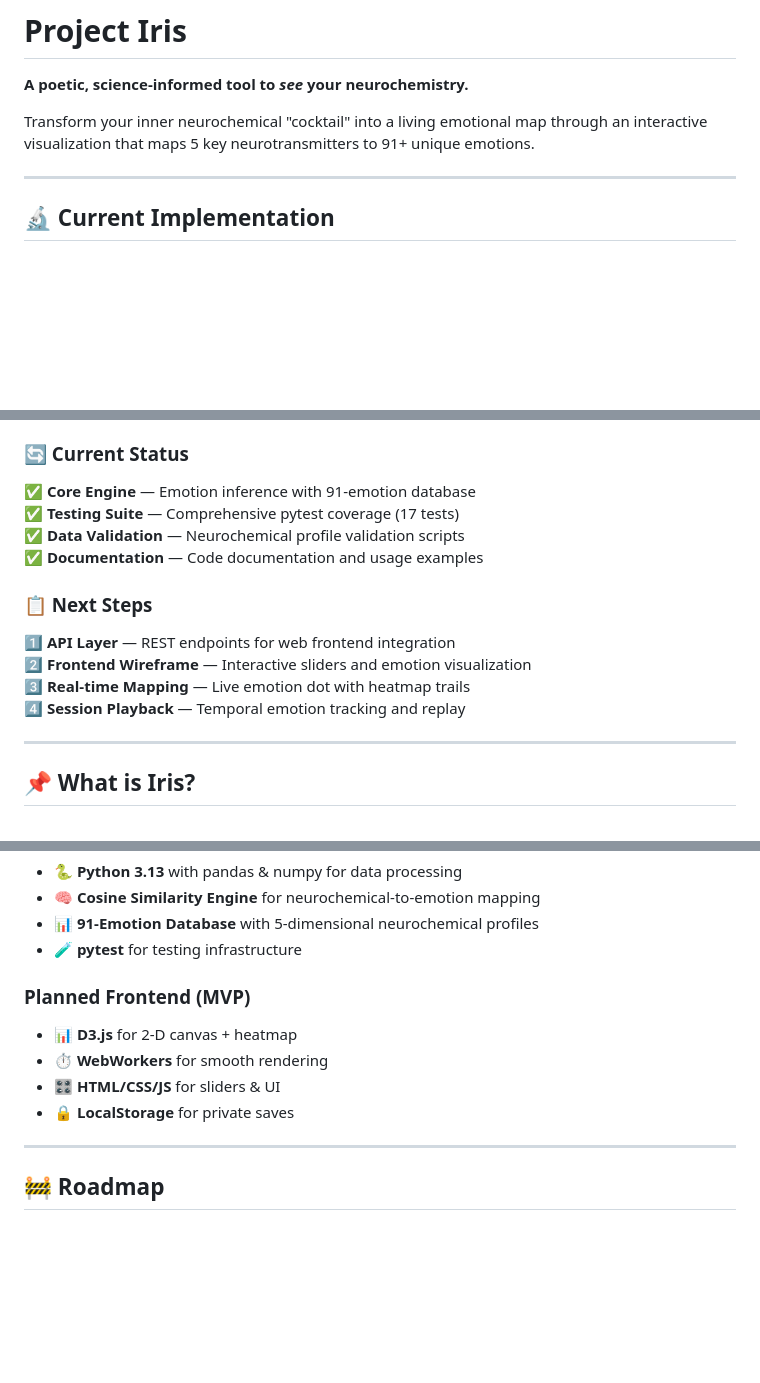
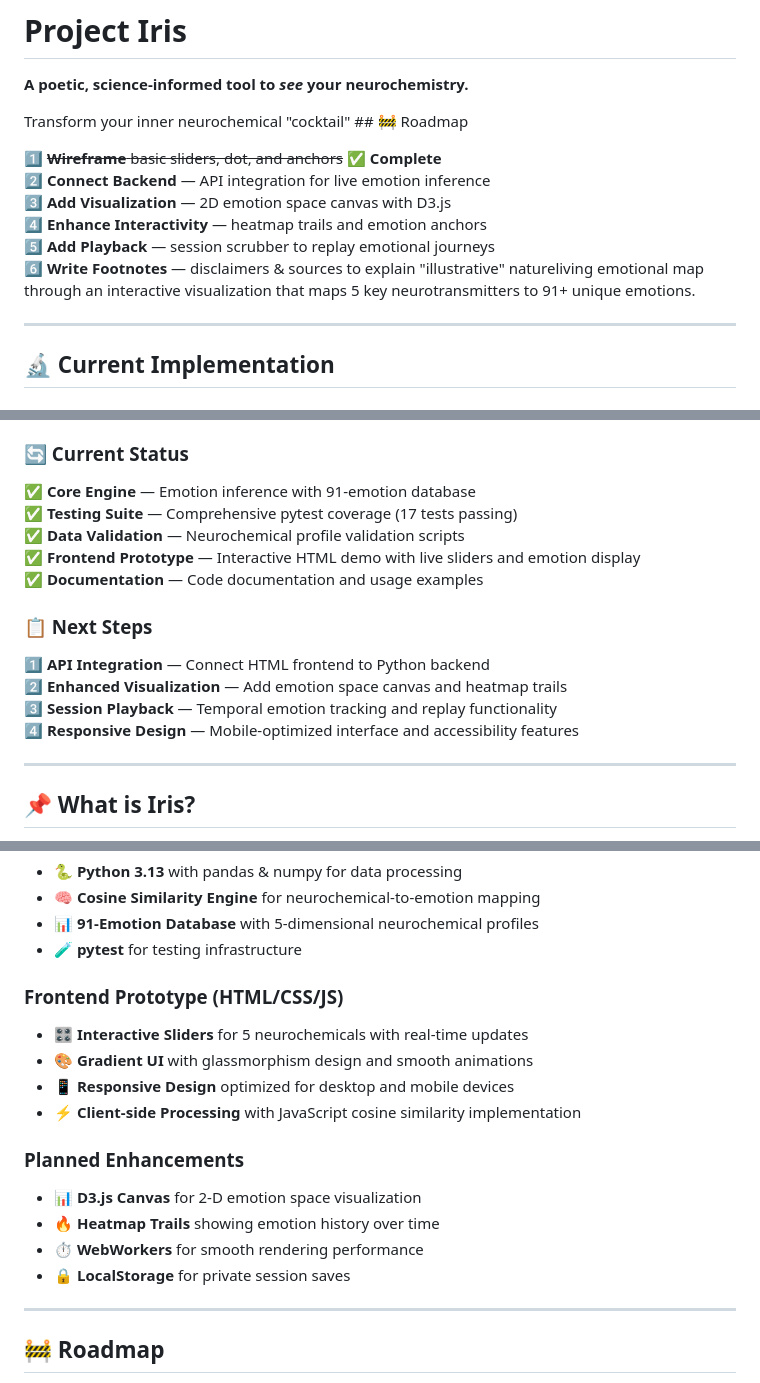
Before and after one commit to BenWassa/Iris, a Markdown page: README.md, 3 parts joined by grey strips. GitHub-like rendering; blank space fills up the shorter version.

Commit message:
Update README with roadmap and next steps; improve testing suite description

```diff
--- a/README.md
+++ b/README.md
@@ -2,7 +2,14 @@
 
 **A poetic, science-informed tool to *see* your neurochemistry.**
 
-Transform your inner neurochemical "cocktail" into a living emotional map through an interactive visualization that maps 5 key neurotransmitters to 91+ unique emotions.
+Transform your inner neurochemical "cocktail" ## 🚧 Roadmap
+
+1️⃣ ~~**Wireframe** basic sliders, dot, and anchors~~ ✅ **Complete**
+2️⃣ **Connect Backend** — API integration for live emotion inference
+3️⃣ **Add Visualization** — 2D emotion space canvas with D3.js
+4️⃣ **Enhance Interactivity** — heatmap trails and emotion anchors
+5️⃣ **Add Playback** — session scrubber to replay emotional journeys
+6️⃣ **Write Footnotes** — disclaimers & sources to explain "illustrative" natureliving emotional map through an interactive visualization that maps 5 key neurotransmitters to 91+ unique emotions.
 
 ---
 
@@ -51,15 +58,16 @@ result = infer_emotion({
 
 ### **🔄 Current Status**
 ✅ **Core Engine** — Emotion inference with 91-emotion database
-✅ **Testing Suite** — Comprehensive pytest coverage (17 tests)
+✅ **Testing Suite** — Comprehensive pytest coverage (17 tests passing)
 ✅ **Data Validation** — Neurochemical profile validation scripts
+✅ **Frontend Prototype** — Interactive HTML demo with live sliders and emotion display
 ✅ **Documentation** — Code documentation and usage examples
 
 ### **📋 Next Steps**
-1️⃣ **API Layer** — REST endpoints for web frontend integration
-2️⃣ **Frontend Wireframe** — Interactive sliders and emotion visualization
-3️⃣ **Real-time Mapping** — Live emotion dot with heatmap trails
-4️⃣ **Session Playback** — Temporal emotion tracking and replay
+1️⃣ **API Integration** — Connect HTML frontend to Python backend
+2️⃣ **Enhanced Visualization** — Add emotion space canvas and heatmap trails
+3️⃣ **Session Playback** — Temporal emotion tracking and replay functionality
+4️⃣ **Responsive Design** — Mobile-optimized interface and accessibility features
 
 ---
 
@@ -116,11 +124,17 @@ Plutchik-style “emotion anchors” let you snap to common states (joy, anger,
 - 📊 **91-Emotion Database** with 5-dimensional neurochemical profiles
 - 🧪 **pytest** for testing infrastructure
 
-### **Planned Frontend (MVP)**
-- 📊 **D3.js** for 2-D canvas + heatmap
-- ⏱️ **WebWorkers** for smooth rendering
-- 🎛️ **HTML/CSS/JS** for sliders & UI
-- 🔒 **LocalStorage** for private saves
+### **Frontend Prototype (HTML/CSS/JS)**
+- 🎛️ **Interactive Sliders** for 5 neurochemicals with real-time updates
+- 🎨 **Gradient UI** with glassmorphism design and smooth animations
+- 📱 **Responsive Design** optimized for desktop and mobile devices
+- ⚡ **Client-side Processing** with JavaScript cosine similarity implementation
+
+### **Planned Enhancements**
+- 📊 **D3.js Canvas** for 2-D emotion space visualization
+- 🔥 **Heatmap Trails** showing emotion history over time
+- ⏱️ **WebWorkers** for smooth rendering performance
+- 🔒 **LocalStorage** for private session saves
 
 ---
 
```
